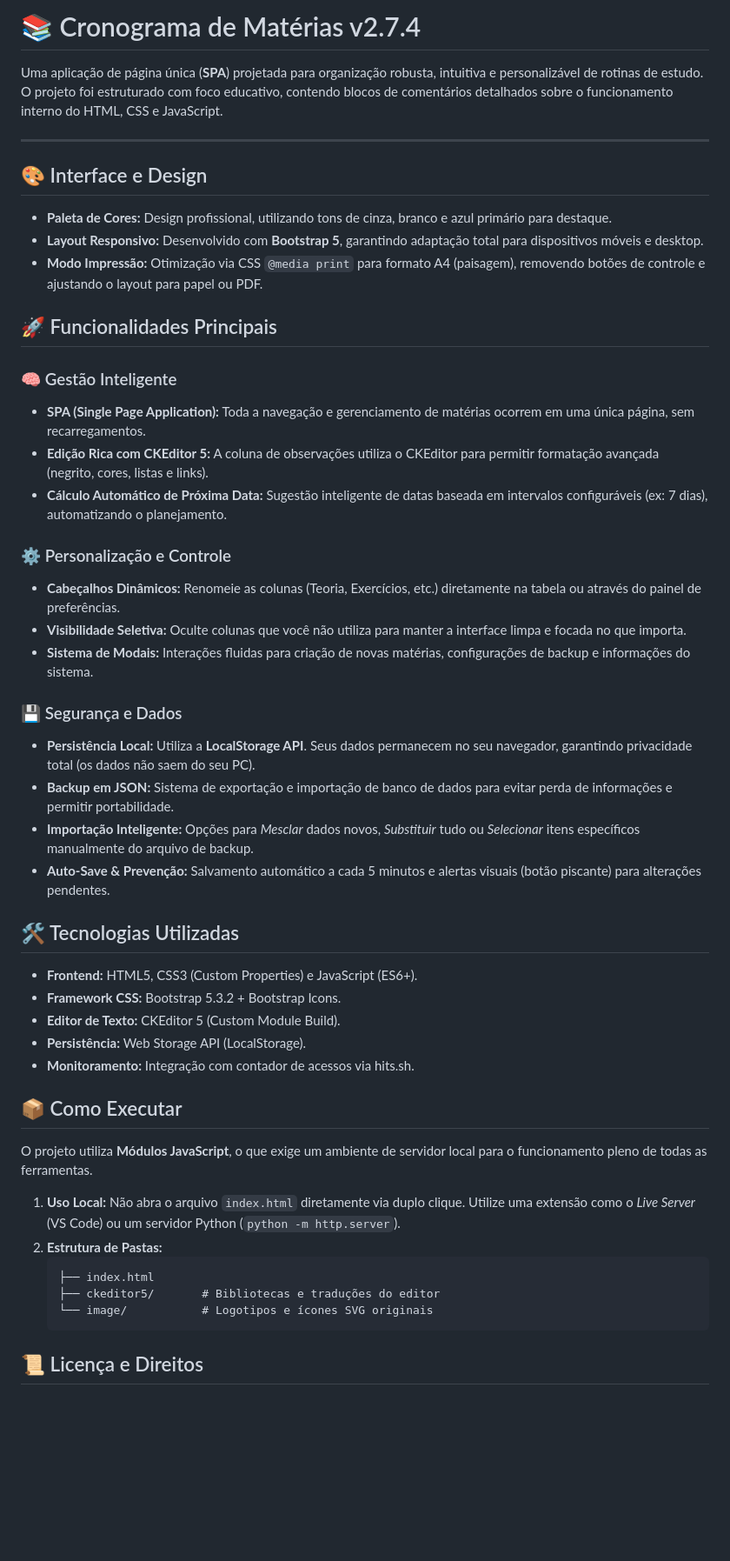
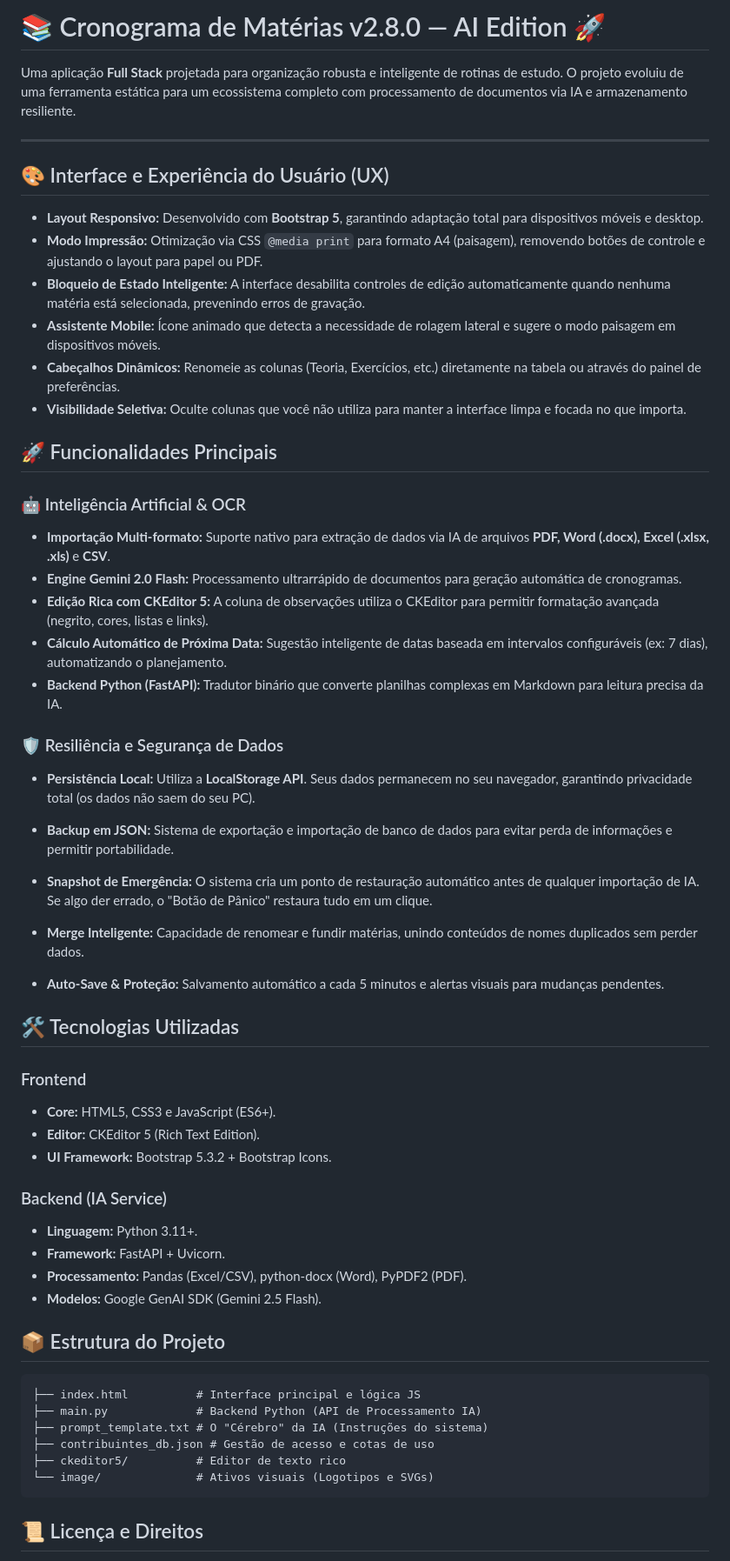
Before and after one commit to edsonperotoni/Cronograma, a Markdown page: README.md, the part around the change. Shown at 87% size. Rendered like a GitHub page; blank space fills up the shorter version.

Commit message:
Atualiza versão para 2.8.0 no README.md; melhora descrição da aplicação, reformula seções de interface e funcionalidades, e adiciona novas tecnologias utilizadas.

````diff
--- a/README.md
+++ b/README.md
@@ -1,52 +1,57 @@
-# 📚 Cronograma de Matérias v2.7.4
+# 📚 Cronograma de Matérias v2.8.0 — AI Edition 🚀
 
-Uma aplicação de página única (**SPA**) projetada para organização robusta, intuitiva e personalizável de rotinas de estudo. O projeto foi estruturado com foco educativo, contendo blocos de comentários detalhados sobre o funcionamento interno do HTML, CSS e JavaScript.
+Uma aplicação **Full Stack** projetada para organização robusta e inteligente de rotinas de estudo. O projeto evoluiu de uma ferramenta estática para um ecossistema completo com processamento de documentos via IA e armazenamento resiliente.
 
 ---
 
-## 🎨 Interface e Design
-* **Paleta de Cores:** Design profissional, utilizando tons de cinza, branco e azul primário para destaque.
+## 🎨 Interface e Experiência do Usuário (UX)
 * **Layout Responsivo:** Desenvolvido com **Bootstrap 5**, garantindo adaptação total para dispositivos móveis e desktop.
 * **Modo Impressão:** Otimização via CSS `@media print` para formato A4 (paisagem), removendo botões de controle e ajustando o layout para papel ou PDF.
+* **Bloqueio de Estado Inteligente:** A interface desabilita controles de edição automaticamente quando nenhuma matéria está selecionada, prevenindo erros de gravação.
+* **Assistente Mobile:** Ícone animado que detecta a necessidade de rolagem lateral e sugere o modo paisagem em dispositivos móveis.
+* **Cabeçalhos Dinâmicos:** Renomeie as colunas (Teoria, Exercícios, etc.) diretamente na tabela ou através do painel de preferências.
+* **Visibilidade Seletiva:** Oculte colunas que você não utiliza para manter a interface limpa e focada no que importa.
 
 ## 🚀 Funcionalidades Principais
 
-### 🧠 Gestão Inteligente
-* **SPA (Single Page Application):** Toda a navegação e gerenciamento de matérias ocorrem em uma única página, sem recarregamentos.
+### 🤖 Inteligência Artificial & OCR
+* **Importação Multi-formato:** Suporte nativo para extração de dados via IA de arquivos **PDF, Word (.docx), Excel (.xlsx, .xls)** e **CSV**.
+* **Engine Gemini 2.0 Flash:** Processamento ultrarrápido de documentos para geração automática de cronogramas.
 * **Edição Rica com CKEditor 5:** A coluna de observações utiliza o CKEditor para permitir formatação avançada (negrito, cores, listas e links).
 * **Cálculo Automático de Próxima Data:** Sugestão inteligente de datas baseada em intervalos configuráveis (ex: 7 dias), automatizando o planejamento.
+* **Backend Python (FastAPI):** Tradutor binário que converte planilhas complexas em Markdown para leitura precisa da IA.
 
-### ⚙️ Personalização e Controle
-* **Cabeçalhos Dinâmicos:** Renomeie as colunas (Teoria, Exercícios, etc.) diretamente na tabela ou através do painel de preferências.
-* **Visibilidade Seletiva:** Oculte colunas que você não utiliza para manter a interface limpa e focada no que importa.
-* **Sistema de Modais:** Interações fluidas para criação de novas matérias, configurações de backup e informações do sistema.
-
-### 💾 Segurança e Dados
+### 🛡️ Resiliência e Segurança de Dados
 * **Persistência Local:** Utiliza a **LocalStorage API**. Seus dados permanecem no seu navegador, garantindo privacidade total (os dados não saem do seu PC).
 * **Backup em JSON:** Sistema de exportação e importação de banco de dados para evitar perda de informações e permitir portabilidade.
-* **Importação Inteligente:** Opções para *Mesclar* dados novos, *Substituir* tudo ou *Selecionar* itens específicos manualmente do arquivo de backup.
-* **Auto-Save & Prevenção:** Salvamento automático a cada 5 minutos e alertas visuais (botão piscante) para alterações pendentes.
+
+* **Snapshot de Emergência:** O sistema cria um ponto de restauração automático antes de qualquer importação de IA. Se algo der errado, o "Botão de Pânico" restaura tudo em um clique.
+* **Merge Inteligente:** Capacidade de renomear e fundir matérias, unindo conteúdos de nomes duplicados sem perder dados.
+* **Auto-Save & Proteção:** Salvamento automático a cada 5 minutos e alertas visuais para mudanças pendentes.
 
 ## 🛠️ Tecnologias Utilizadas
 
-* **Frontend:** HTML5, CSS3 (Custom Properties) e JavaScript (ES6+).
-* **Framework CSS:** Bootstrap 5.3.2 + Bootstrap Icons.
-* **Editor de Texto:** CKEditor 5 (Custom Module Build).
-* **Persistência:** Web Storage API (LocalStorage).
-* **Monitoramento:** Integração com contador de acessos via hits.sh.
+### Frontend
+* **Core:** HTML5, CSS3 e JavaScript (ES6+).
+* **Editor:** CKEditor 5 (Rich Text Edition).
+* **UI Framework:** Bootstrap 5.3.2 + Bootstrap Icons.
 
-## 📦 Como Executar
+### Backend (IA Service)
+* **Linguagem:** Python 3.11+.
+* **Framework:** FastAPI + Uvicorn.
+* **Processamento:** Pandas (Excel/CSV), python-docx (Word), PyPDF2 (PDF).
+* **Modelos:** Google GenAI SDK (Gemini 2.5 Flash).
 
-O projeto utiliza **Módulos JavaScript**, o que exige um ambiente de servidor local para o funcionamento pleno de todas as ferramentas.
+## 📦 Estrutura do Projeto
 
-1.  **Uso Local:** Não abra o arquivo `index.html` diretamente via duplo clique. Utilize uma extensão como o *Live Server* (VS Code) ou um servidor Python (`python -m http.server`).
-2.  **Estrutura de Pastas:**
-    ```text
-    ├── index.html
-    ├── ckeditor5/       # Bibliotecas e traduções do editor
-    └── image/           # Logotipos e ícones SVG originais
-    ```
-
+```text
+├── index.html          # Interface principal e lógica JS
+├── main.py             # Backend Python (API de Processamento IA)
+├── prompt_template.txt # O "Cérebro" da IA (Instruções do sistema)
+├── contribuintes_db.json # Gestão de acesso e cotas de uso
+├── ckeditor5/          # Editor de texto rico
+└── image/              # Ativos visuais (Logotipos e SVGs)
+```
 ## 📜 Licença e Direitos
 
 * **Copyright (c) 2026, Edson Perotoni.**
````
